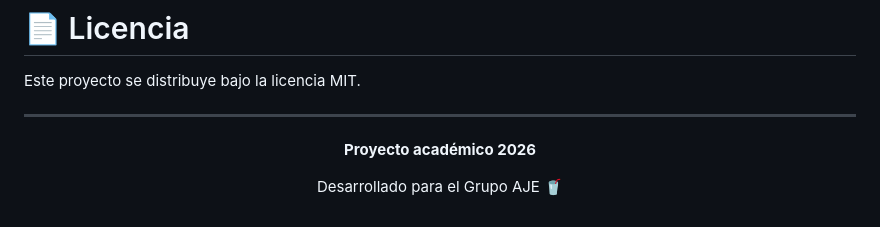
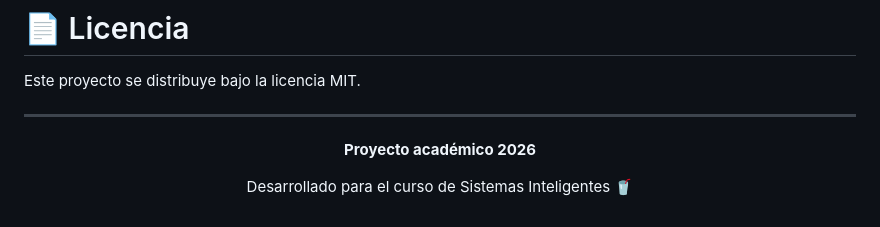
Before and after one commit to Jeremypxp/web-chatbotAJE, a Markdown page: README.md, the part around the change. Drawn GitHub-style.

Commit message:
Actualización v2.0

```diff
--- a/README.md
+++ b/README.md
@@ -455,6 +455,6 @@ Este proyecto se distribuye bajo la licencia MIT.
 
 **Proyecto académico 2026**
 
-Desarrollado para el Grupo AJE 🥤
+Desarrollado para el curso de Sistemas Inteligentes 🥤
 
 </div>
```
